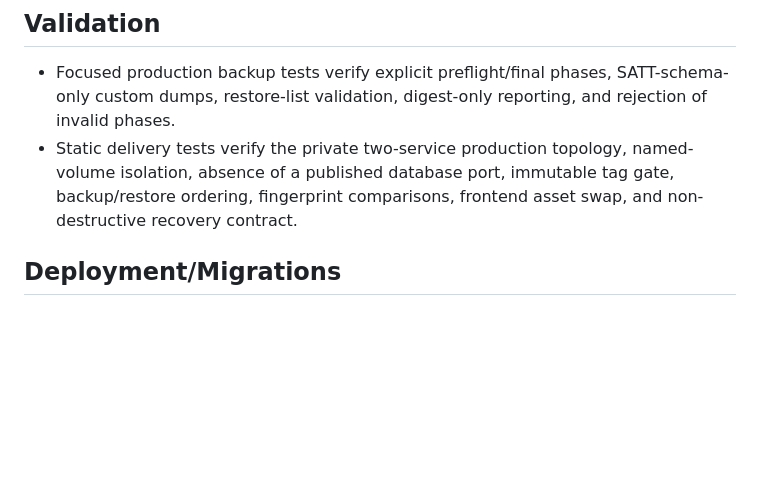
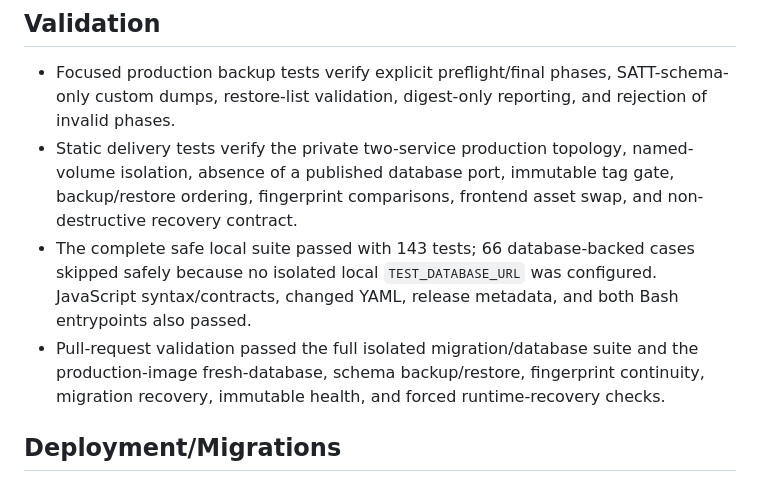
Before and after one commit to Shadowedvaca/saltallthethings-site, a Markdown page: docs/releases/0.0.2.md, the part around the change. Rendered like a GitHub page; blank space fills up the shorter version.

Commit message:
Record production cutover validation

```diff
--- a/docs/releases/0.0.2.md
+++ b/docs/releases/0.0.2.md
@@ -19,6 +19,8 @@
 
 - Focused production backup tests verify explicit preflight/final phases, SATT-schema-only custom dumps, restore-list validation, digest-only reporting, and rejection of invalid phases.
 - Static delivery tests verify the private two-service production topology, named-volume isolation, absence of a published database port, immutable tag gate, backup/restore ordering, fingerprint comparisons, frontend asset swap, and non-destructive recovery contract.
+- The complete safe local suite passed with 143 tests; 66 database-backed cases skipped safely because no isolated local `TEST_DATABASE_URL` was configured. JavaScript syntax/contracts, changed YAML, release metadata, and both Bash entrypoints also passed.
+- Pull-request validation passed the full isolated migration/database suite and the production-image fresh-database, schema backup/restore, fingerprint continuity, migration recovery, immutable health, and forced runtime-recovery checks.
 
 ## Deployment/Migrations
 
```
